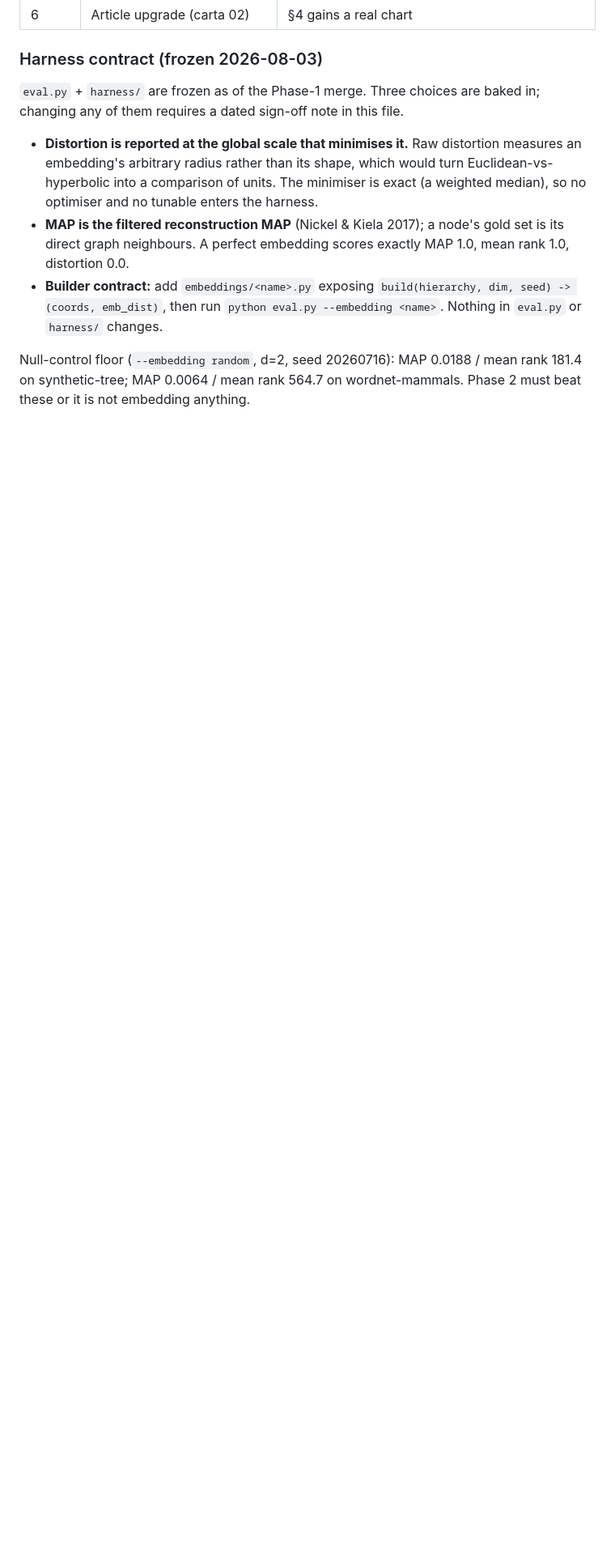
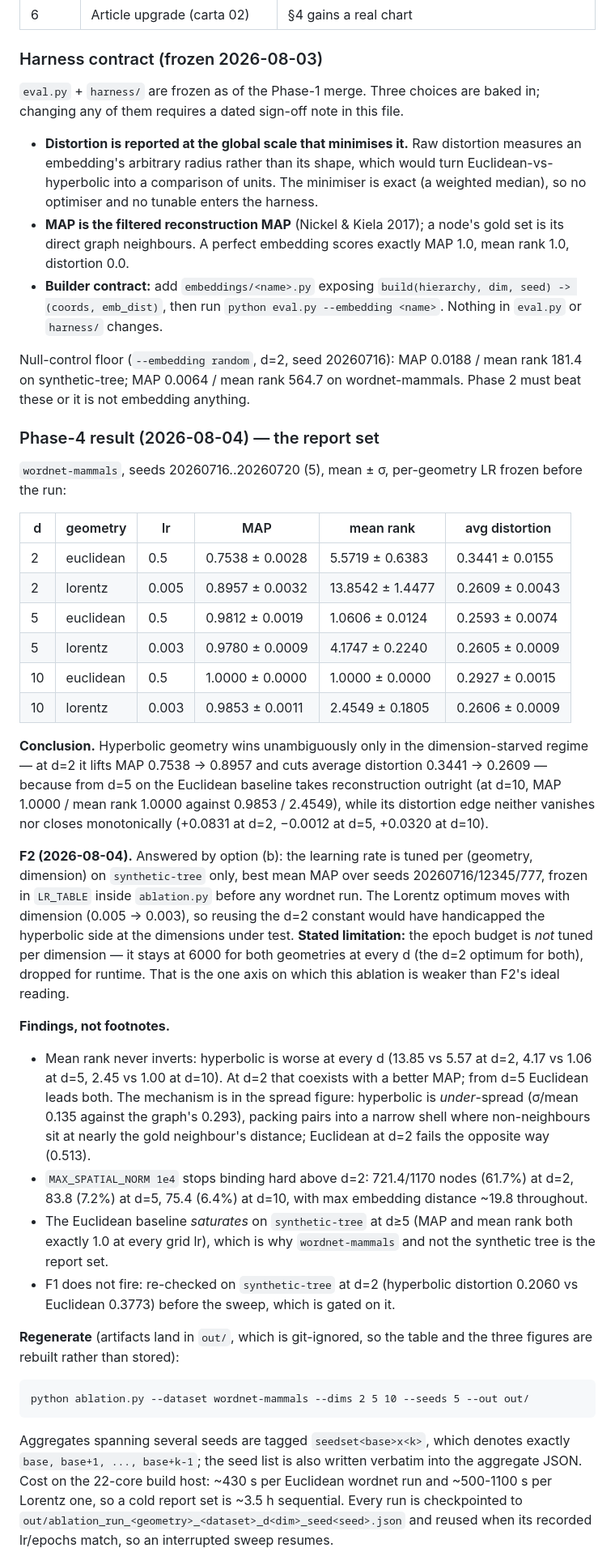
Before and after one commit to JacoVame/noEUcompression, a Markdown page: phase2/README-fase2.md, the part around one of its changes. Shown at 81% size. GitHub-like rendering; blank space fills up the shorter version.

Commit message:
Record Phase 2-4 status, the Phase-4 result and the handoff into Phases 5-6
The phase table marked 0 and 1 done but not 2 and 3, so a fresh session could
not tell which packet was current. Marks 2, 3 (2026-08-03, from their DoD-green
commits) and 4 (2026-08-04), and records the report-set table, the F2 decision
with its stated limitation, the four findings, and the exact regeneration
command.

The handoff section states what Phases 5-6 inherit rather than planning them:
the report set is spent, the article's chart already exists as an artifact, the
distortion winner and the reconstruction winner differ above d=2, and the freeze
status of `ablation.py` is left as a dated decision for the PM.

Co-Authored-By: Claude Opus 5 <noreply@anthropic.com>

````diff
--- a/phase2/README-fase2.md
+++ b/phase2/README-fase2.md
@@ -72,3 +72,65 @@ Null-control floor (`--embedding random`, d=2, seed 20260716): MAP 0.0188 /
 mean rank 181.4 on synthetic-tree; MAP 0.0064 / mean rank 564.7 on
 wordnet-mammals. Phase 2 must beat these or it is not embedding anything.
 
+### Phase-4 result (2026-08-04) — the report set
+
+`wordnet-mammals`, seeds 20260716..20260720 (5), mean ± σ, per-geometry LR frozen
+before the run:
+
+| d | geometry | lr | MAP | mean rank | avg distortion |
+|---|---|---|---|---|---|
+| 2 | euclidean | 0.5 | 0.7538 ± 0.0028 | 5.5719 ± 0.6383 | 0.3441 ± 0.0155 |
+| 2 | lorentz | 0.005 | 0.8957 ± 0.0032 | 13.8542 ± 1.4477 | 0.2609 ± 0.0043 |
+| 5 | euclidean | 0.5 | 0.9812 ± 0.0019 | 1.0606 ± 0.0124 | 0.2593 ± 0.0074 |
+| 5 | lorentz | 0.003 | 0.9780 ± 0.0009 | 4.1747 ± 0.2240 | 0.2605 ± 0.0009 |
+| 10 | euclidean | 0.5 | 1.0000 ± 0.0000 | 1.0000 ± 0.0000 | 0.2927 ± 0.0015 |
+| 10 | lorentz | 0.003 | 0.9853 ± 0.0011 | 2.4549 ± 0.1805 | 0.2606 ± 0.0009 |
+
+**Conclusion.** Hyperbolic geometry wins unambiguously only in the
+dimension-starved regime — at d=2 it lifts MAP 0.7538 → 0.8957 and cuts average
+distortion 0.3441 → 0.2609 — because from d=5 on the Euclidean baseline takes
+reconstruction outright (at d=10, MAP 1.0000 / mean rank 1.0000 against 0.9853 /
+2.4549), while its distortion edge neither vanishes nor closes monotonically
+(+0.0831 at d=2, −0.0012 at d=5, +0.0320 at d=10).
+
+**F2 (2026-08-04).** Answered by option (b): the learning rate is tuned per
+(geometry, dimension) on `synthetic-tree` only, best mean MAP over seeds
+20260716/12345/777, frozen in `LR_TABLE` inside `ablation.py` before any wordnet
+run. The Lorentz optimum moves with dimension (0.005 → 0.003), so reusing the
+d=2 constant would have handicapped the hyperbolic side at the dimensions under
+test. **Stated limitation:** the epoch budget is *not* tuned per dimension — it
+stays at 6000 for both geometries at every d (the d=2 optimum for both), dropped
+for runtime. That is the one axis on which this ablation is weaker than F2's
+ideal reading.
+
+**Findings, not footnotes.**
+- Mean rank never inverts: hyperbolic is worse at every d (13.85 vs 5.57 at d=2,
+  4.17 vs 1.06 at d=5, 2.45 vs 1.00 at d=10). At d=2 that coexists with a better
+  MAP; from d=5 Euclidean leads both. The mechanism is in the spread figure:
+  hyperbolic is *under*-spread (σ/mean 0.135 against the graph's 0.293), packing
+  pairs into a narrow shell where non-neighbours sit at nearly the gold
+  neighbour's distance; Euclidean at d=2 fails the opposite way (0.513).
+- `MAX_SPATIAL_NORM 1e4` stops binding hard above d=2: 721.4/1170 nodes (61.7%)
+  at d=2, 83.8 (7.2%) at d=5, 75.4 (6.4%) at d=10, with max embedding distance
+  ~19.8 throughout.
+- The Euclidean baseline *saturates* on `synthetic-tree` at d≥5 (MAP and mean
+  rank both exactly 1.0 at every grid lr), which is why `wordnet-mammals` and not
+  the synthetic tree is the report set.
+- F1 does not fire: re-checked on `synthetic-tree` at d=2 (hyperbolic distortion
+  0.2060 vs Euclidean 0.3773) before the sweep, which is gated on it.
+
+**Regenerate** (artifacts land in `out/`, which is git-ignored, so the table and
+the three figures are rebuilt rather than stored):
+
+```
+python ablation.py --dataset wordnet-mammals --dims 2 5 10 --seeds 5 --out out/
+```
+
+Aggregates spanning several seeds are tagged `seedset<base>x<k>`, which denotes
+exactly `base, base+1, ..., base+k-1`; the seed list is also written verbatim
+into the aggregate JSON. Cost on the 22-core build host: ~430 s per Euclidean
+wordnet run and ~500-1100 s per Lorentz one, so a cold report set is ~3.5 h
+sequential. Every run is checkpointed to
+`out/ablation_run_<geometry>_<dataset>_d<dim>_seed<seed>.json` and reused when
+its recorded lr/epochs match, so an interrupted sweep resumes.
+
````
Also changed, not shown: other parts of phase2/README-fase2.md (+25 -3 lines).
